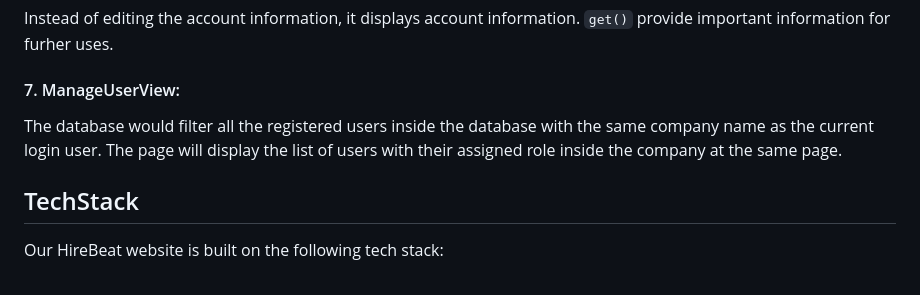
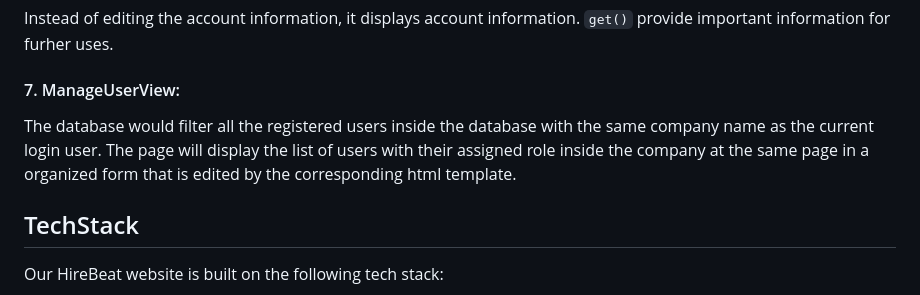
Before and after one commit to Alexstarwing/Hirebeat_User_Account_Management, a Markdown page: README.md, the part around the change. GitHub-like rendering.

```diff
--- a/README.md
+++ b/README.md
@@ -105,7 +105,7 @@ This right is exclusively granted to HR and admin roles.
 Instead of editing the account information, it displays account information. `get()` provide important information for furher uses.
 
 #### 7. ManageUserView:
-The database would filter all the registered users inside the database with the same company name as the current login user. The page will display the list of users with their assigned role inside the company at the same page.
+The database would filter all the registered users inside the database with the same company name as the current login user. The page will display the list of users with their assigned role inside the company at the same page in a organized form that is edited by the corresponding html template.
 
 
 ## TechStack
```
